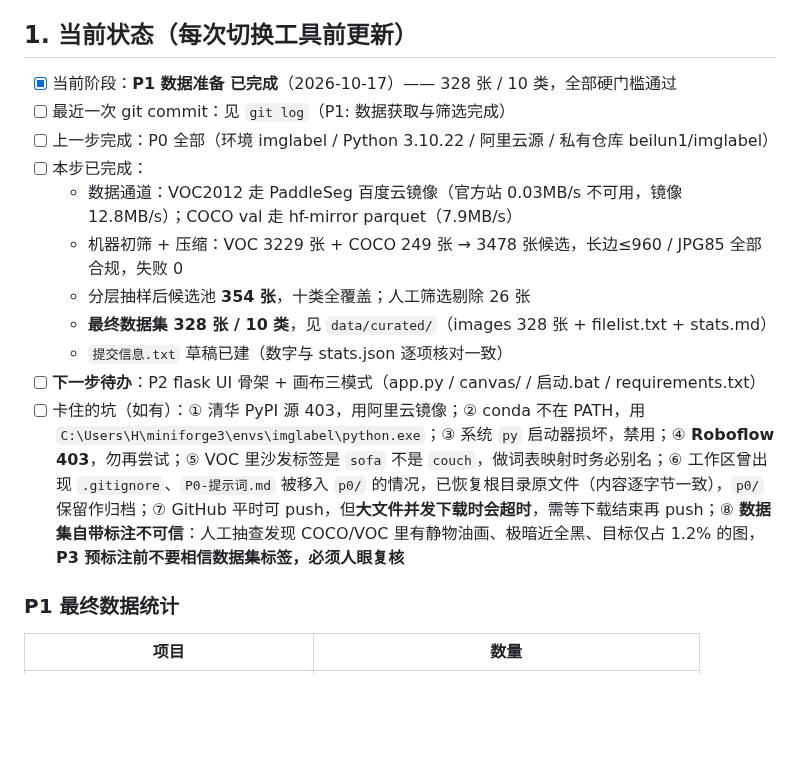
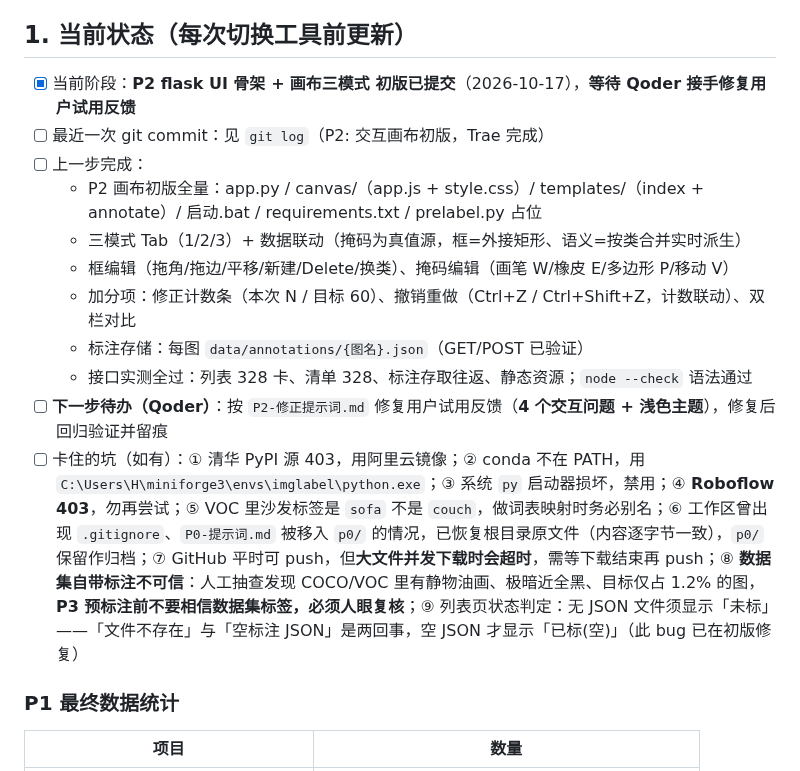
Before and after one commit to beilun1/imglabel, a Markdown page: CONTEXT.md, the part around the change. Drawn GitHub-style; blank space fills up the shorter version.

Commit message:
docs: CONTEXT更新P2状态

```diff
--- a/CONTEXT.md
+++ b/CONTEXT.md
@@ -12,17 +12,17 @@
 
 ## 1. 当前状态（每次切换工具前更新）
 
-- [x] 当前阶段：**P1 数据准备 已完成**（2026-10-17）—— 328 张 / 10 类，全部硬门槛通过
-- [ ] 最近一次 git commit：见 `git log`（P1: 数据获取与筛选完成）
-- [ ] 上一步完成：P0 全部（环境 imglabel / Python 3.10.22 / 阿里云源 / 私有仓库 beilun1/imglabel）
-- [ ] 本步已完成：
-  - 数据通道：VOC2012 走 PaddleSeg 百度云镜像（官方站 0.03MB/s 不可用，镜像 12.8MB/s）；COCO val 走 hf-mirror parquet（7.9MB/s）
-  - 机器初筛 + 压缩：VOC 3229 张 + COCO 249 张 → 3478 张候选，长边≤960 / JPG85 全部合规，失败 0
-  - 分层抽样后候选池 **354 张**，十类全覆盖；人工筛选剔除 26 张
-  - **最终数据集 328 张 / 10 类**，见 `data/curated/`（images 328 张 + filelist.txt + stats.md）
-  - `提交信息.txt` 草稿已建（数字与 stats.json 逐项核对一致）
-- [ ] **下一步待办**：P2 flask UI 骨架 + 画布三模式（app.py / canvas/ / 启动.bat / requirements.txt）
-- [ ] 卡住的坑（如有）：① 清华 PyPI 源 403，用阿里云镜像；② conda 不在 PATH，用 `C:\Users\H\miniforge3\envs\imglabel\python.exe`；③ 系统 `py` 启动器损坏，禁用；④ **Roboflow 403**，勿再尝试；⑤ VOC 里沙发标签是 `sofa` 不是 `couch`，做词表映射时务必别名；⑥ 工作区曾出现 `.gitignore`、`P0-提示词.md` 被移入 `p0/` 的情况，已恢复根目录原文件（内容逐字节一致），`p0/` 保留作归档；⑦ GitHub 平时可 push，但**大文件并发下载时会超时**，需等下载结束再 push；⑧ **数据集自带标注不可信**：人工抽查发现 COCO/VOC 里有静物油画、极暗近全黑、目标仅占 1.2% 的图，**P3 预标注前不要相信数据集标签，必须人眼复核**
+- [x] 当前阶段：**P2 flask UI 骨架 + 画布三模式 初版已提交**（2026-10-17），**等待 Qoder 接手修复用户试用反馈**
+- [ ] 最近一次 git commit：见 `git log`（P2: 交互画布初版，Trae 完成）
+- [ ] 上一步完成：
+  - P2 画布初版全量：app.py / canvas/（app.js + style.css）/ templates/（index + annotate）/ 启动.bat / requirements.txt / prelabel.py 占位
+  - 三模式 Tab（1/2/3）+ 数据联动（掩码为真值源，框=外接矩形、语义=按类合并实时派生）
+  - 框编辑（拖角/拖边/平移/新建/Delete/换类）、掩码编辑（画笔 W/橡皮 E/多边形 P/移动 V）
+  - 加分项：修正计数条（本次 N / 目标 60）、撤销重做（Ctrl+Z / Ctrl+Shift+Z，计数联动）、双栏对比
+  - 标注存储：每图 `data/annotations/{图名}.json`（GET/POST 已验证）
+  - 接口实测全过：列表 328 卡、清单 328、标注存取往返、静态资源；`node --check` 语法通过
+- [ ] **下一步待办（Qoder）**：按 `P2-修正提示词.md` 修复用户试用反馈（**4 个交互问题 + 浅色主题**），修复后回归验证并留痕
+- [ ] 卡住的坑（如有）：① 清华 PyPI 源 403，用阿里云镜像；② conda 不在 PATH，用 `C:\Users\H\miniforge3\envs\imglabel\python.exe`；③ 系统 `py` 启动器损坏，禁用；④ **Roboflow 403**，勿再尝试；⑤ VOC 里沙发标签是 `sofa` 不是 `couch`，做词表映射时务必别名；⑥ 工作区曾出现 `.gitignore`、`P0-提示词.md` 被移入 `p0/` 的情况，已恢复根目录原文件（内容逐字节一致），`p0/` 保留作归档；⑦ GitHub 平时可 push，但**大文件并发下载时会超时**，需等下载结束再 push；⑧ **数据集自带标注不可信**：人工抽查发现 COCO/VOC 里有静物油画、极暗近全黑、目标仅占 1.2% 的图，**P3 预标注前不要相信数据集标签，必须人眼复核**；⑨ 列表页状态判定：无 JSON 文件须显示「未标」——「文件不存在」与「空标注 JSON」是两回事，空 JSON 才显示「已标(空)」（此 bug 已在初版修复）
 
 ### P1 最终数据统计
 
```
